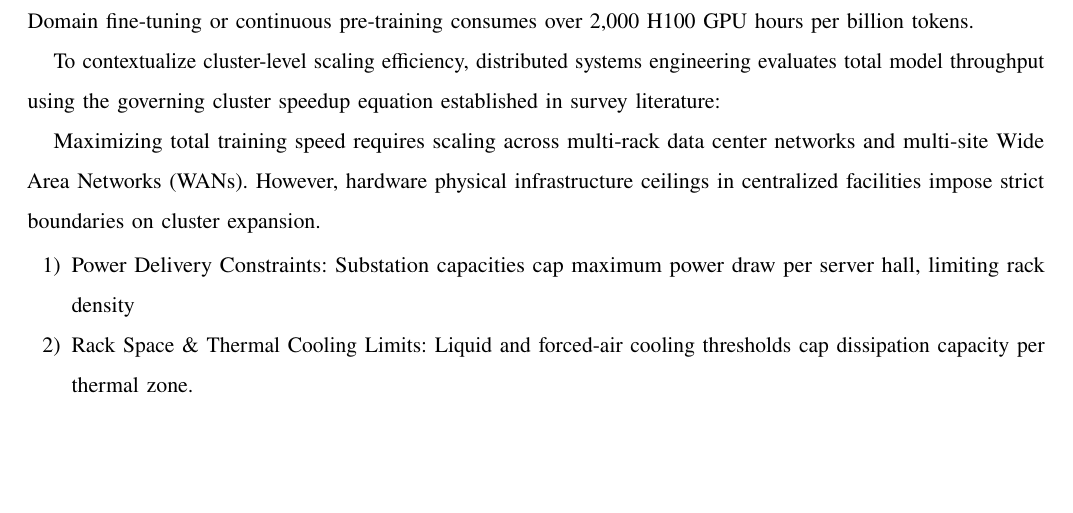
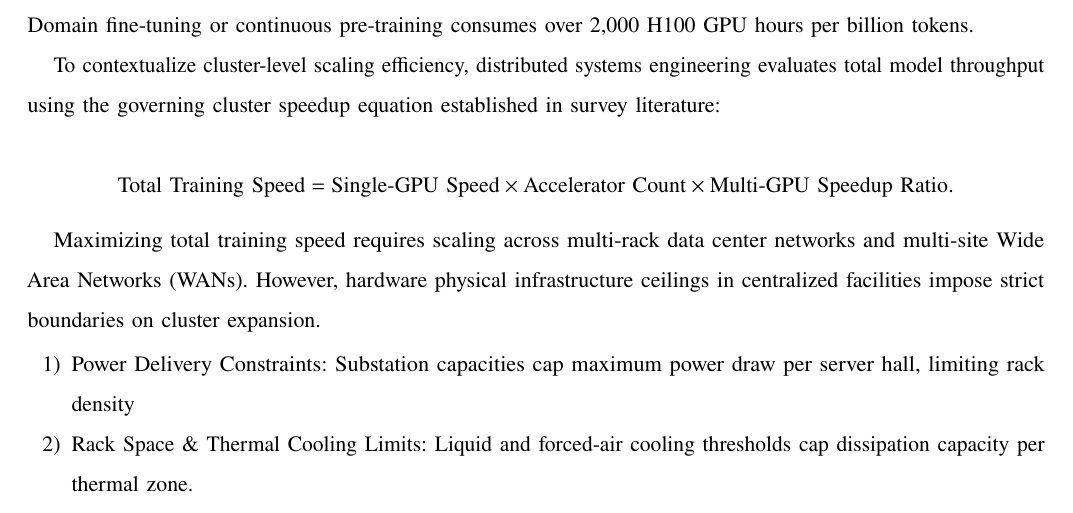
Before and after one commit to acphotinakis/DistributedLLMTrainingResearch, a LaTeX paper (paper.tex): part of page 2 of 18 before the commit and part of page 2 of 19 after it, cut so that both start at the same text, the shorter picture padded with empty space. Compiled offline with pdfLaTeX.

Commit message:
fixing equation

```diff
--- a/paper.tex
+++ b/paper.tex
@@ -70,7 +70,23 @@ The strategic imperative of modern Artificial Intelligence centers on the contin
 
 To contextualize cluster-level scaling efficiency, distributed systems engineering evaluates total model throughput using the governing cluster speedup equation established in survey literature:
 
-% $$\text{Total Training Speed} = \text{Single GPU Speed} \times \text{Number of Accelerator Chips} \times \text{Multi-GPU Speedup Ratio}$$
+
+%
+\begingroup
+\setlength{\abovedisplayskip}{4pt}
+\setlength{\belowdisplayskip}{4pt}
+\[
+    \text{Total Training Speed}
+    =
+    \text{Single-GPU Speed}
+    \times
+    \text{Accelerator Count}
+    \times
+    \text{Multi-GPU Speedup Ratio}.
+\]
+\endgroup
+%
+
 
 Maximizing total training speed requires scaling across multi-rack data center networks and multi-site Wide Area Networks (WANs). However, hardware physical infrastructure ceilings in centralized facilities impose strict boundaries on cluster expansion.
 
```
Also changed, not shown: paper.pdf.
